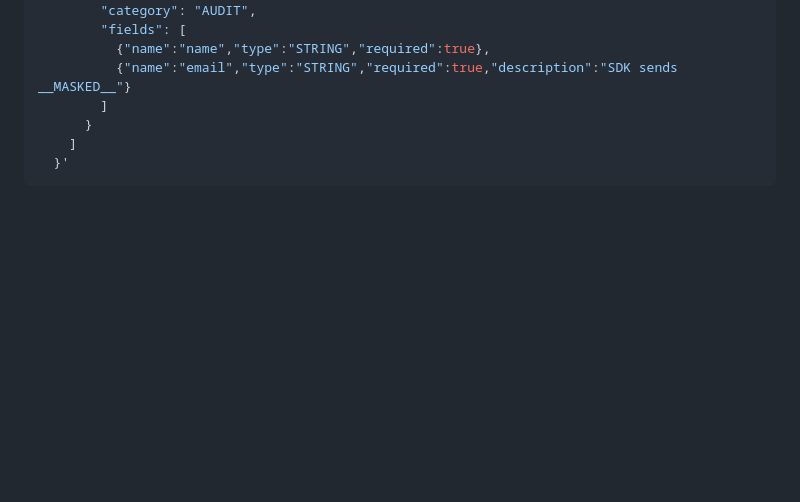
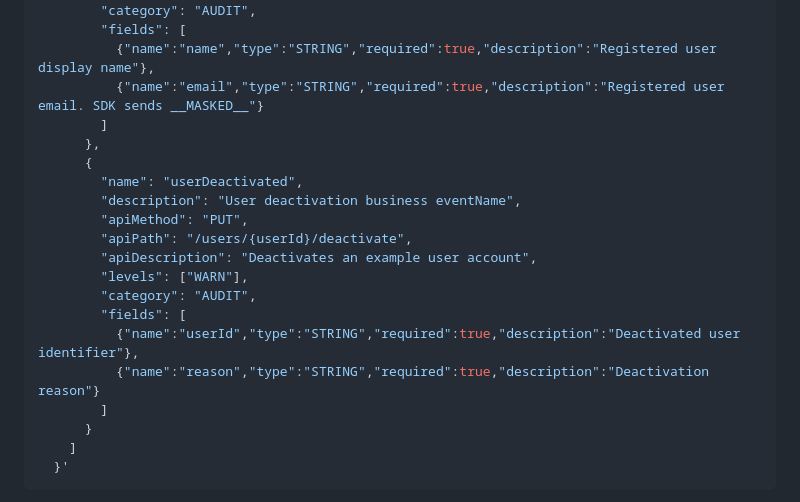
Before and after one commit to log-freind/log-friends-examples, a Markdown page: docs/log-catalog.md, the part around one of its changes. GitHub-like rendering; blank space fills up the shorter version.

```diff
--- a/docs/log-catalog.md
+++ b/docs/log-catalog.md
@@ -70,8 +105,21 @@ curl -X PUT http://localhost:8082/api/log-specs/by-agent/<agentId> \
         "levels": ["INFO"],
         "category": "AUDIT",
         "fields": [
-          {"name":"name","type":"STRING","required":true},
-          {"name":"email","type":"STRING","required":true,"description":"SDK sends __MASKED__"}
+          {"name":"name","type":"STRING","required":true,"description":"Registered user display name"},
+          {"name":"email","type":"STRING","required":true,"description":"Registered user email. SDK sends __MASKED__"}
+        ]
+      },
+      {
+        "name": "userDeactivated",
+        "description": "User deactivation business eventName",
+        "apiMethod": "PUT",
+        "apiPath": "/users/{userId}/deactivate",
+        "apiDescription": "Deactivates an example user account",
+        "levels": ["WARN"],
+        "category": "AUDIT",
+        "fields": [
+          {"name":"userId","type":"STRING","required":true,"description":"Deactivated user identifier"},
+          {"name":"reason","type":"STRING","required":true,"description":"Deactivation reason"}
         ]
       }
     ]
```
Also changed, not shown: other parts of docs/log-catalog.md (+41 -4 lines).
